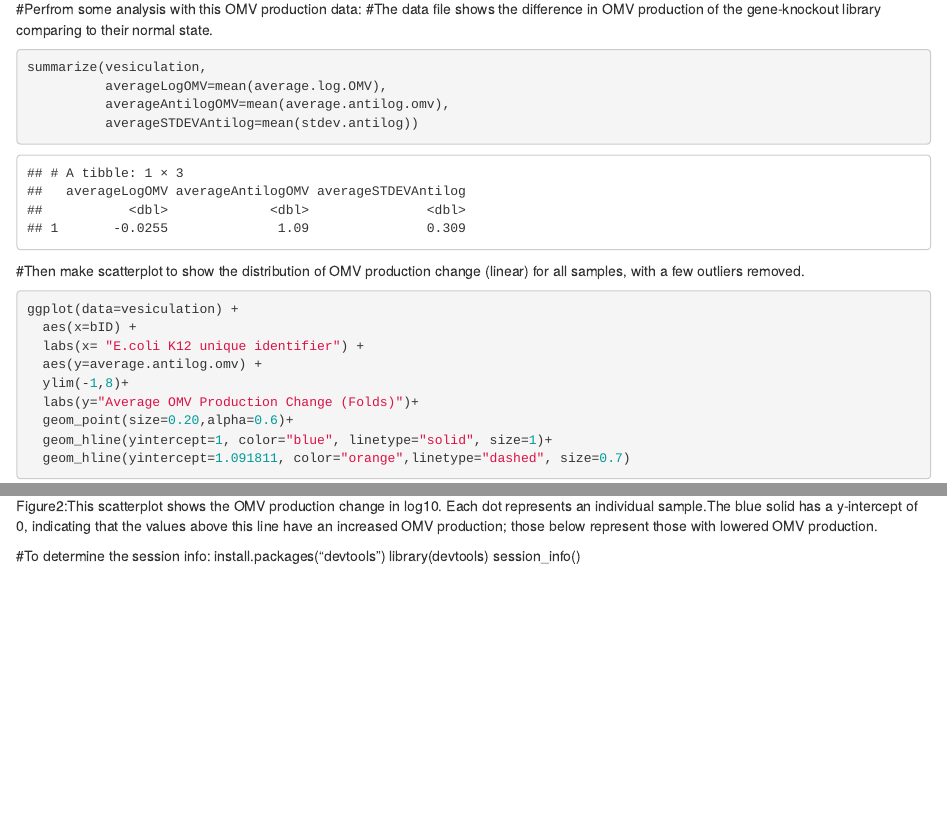
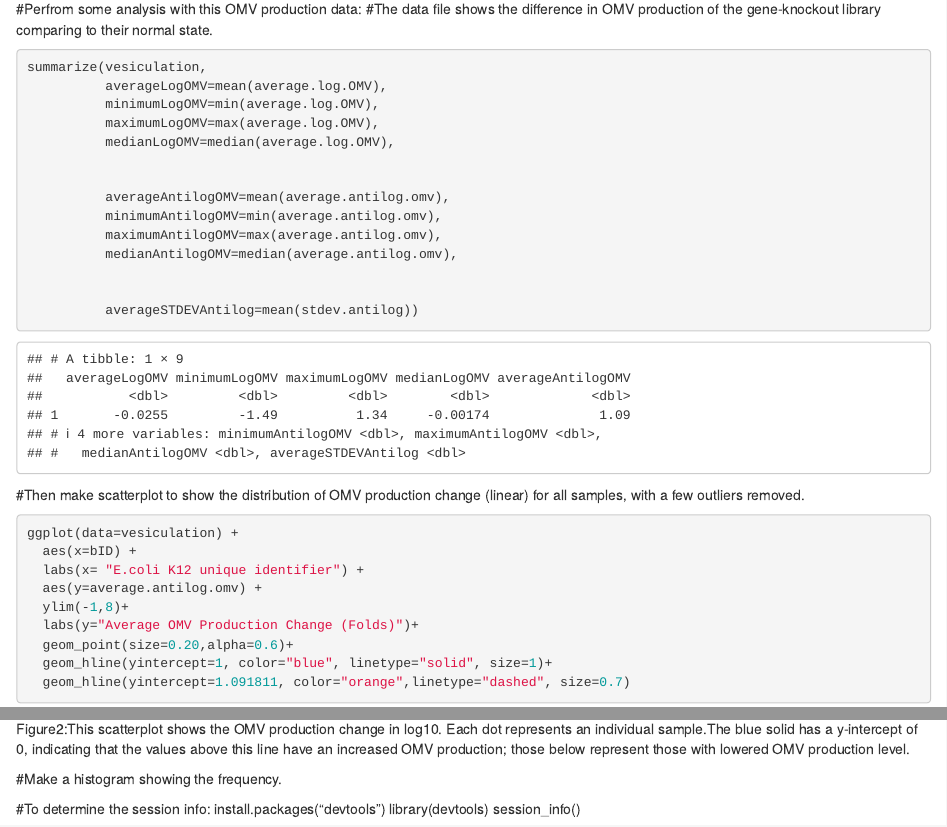
Before and after one commit to Jiucheng-Ding/BIOMI6300_Project1, an R Markdown document (Analysis/OMV-analysis.Rmd): the page in a window 1100 px wide, from 970 px down, and a second part further down, joined at a grey line. Rendered offline with R 4.5, knitr and Pandoc, with nearby package versions.

Commit message:
Added some more data analysis.

````diff
--- a/Analysis/OMV-analysis.Rmd
+++ b/Analysis/OMV-analysis.Rmd
@@ -32,7 +32,17 @@ vesiculation<- read_csv("../Data/vesiculation.csv")
 ```{r data}
 summarize(vesiculation,
           averageLogOMV=mean(average.log.OMV),
+          minimumLogOMV=min(average.log.OMV),
+          maximumLogOMV=max(average.log.OMV),
+          medianLogOMV=median(average.log.OMV),
+
+
           averageAntilogOMV=mean(average.antilog.omv),
+          minimumAntilogOMV=min(average.antilog.omv),
+          maximumAntilogOMV=max(average.antilog.omv),
+          medianAntilogOMV=median(average.antilog.omv),
+
+
           averageSTDEVAntilog=mean(stdev.antilog))
 ```
 
@@ -64,8 +74,10 @@ ggplot(data=vesiculation) +
   geom_hline(yintercept=-0.02552768, color="orange",linetype="dashed", size=0.7)
   labs(title = "Average impact on OMV production (Log10)")
 ```
-Figure2:This scatterplot shows the OMV production change in log10. Each dot represents an individual sample.The blue solid has a y-intercept of 0, indicating that the values above this line have an increased OMV production; those below represent those with lowered OMV production.
+Figure2:This scatterplot shows the OMV production change in log10. Each dot represents an individual sample.The blue solid has a y-intercept of 0, indicating that the values above this line have an increased OMV production; those below represent those with lowered OMV production level.
 
+
+#Make a histogram showing the frequency.
 
 
 
````
